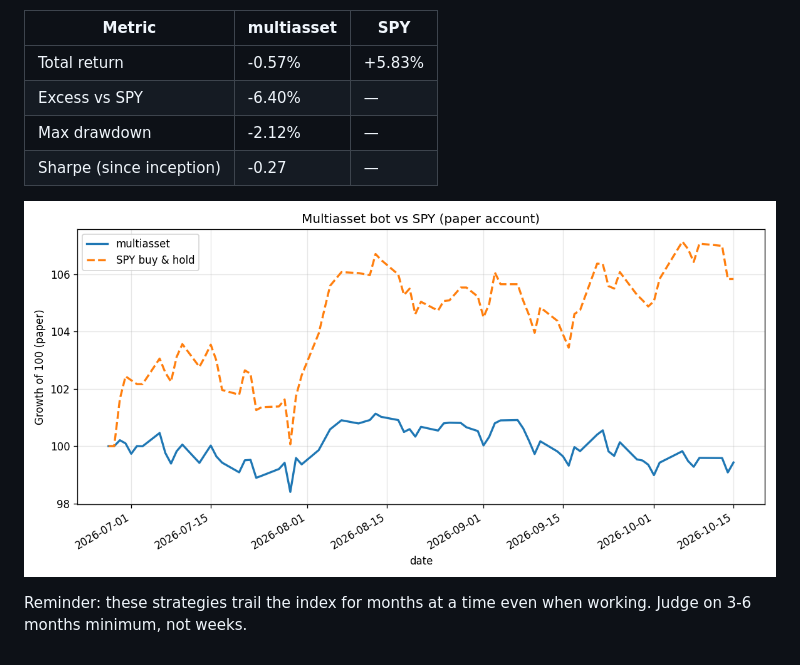
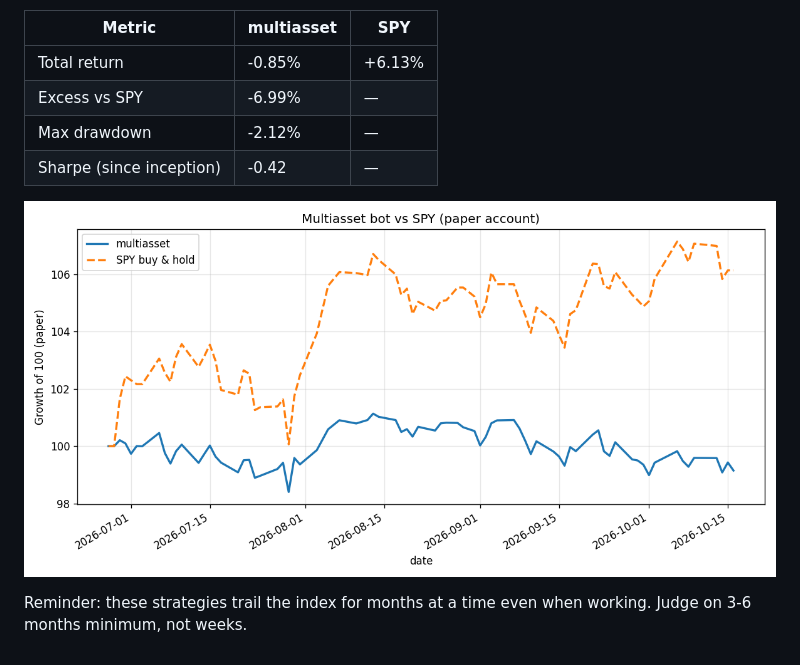
Before and after one commit to andrewr1991/stock-trader, a Markdown page: reports/performance_multiasset.md, the part around the change printed below. GitHub-like rendering; pictures changed too: reports/performance_multiasset.png.

Commit message:
multiasset + dashboard: 2026-10-16

```diff
--- a/reports/performance_multiasset.md
+++ b/reports/performance_multiasset.md
@@ -4,10 +4,10 @@ _Last updated: 2026-10-15 22:39 UTC · live for 110 days · equity $99,432_
 
 | Metric | multiasset | SPY |
 |---|---|---|
-| Total return | -0.57% | +5.83% |
-| Excess vs SPY | -6.40% | — |
+| Total return | -0.85% | +6.13% |
+| Excess vs SPY | -6.99% | — |
 | Max drawdown | -2.12% | — |
-| Sharpe (since inception) | -0.27 | — |
+| Sharpe (since inception) | -0.42 | — |
 
 ![multiasset vs SPY](performance_multiasset.png)
 
```
Also changed, not shown: other parts of reports/performance_multiasset.md (+1 -1 lines), 2 other files.
